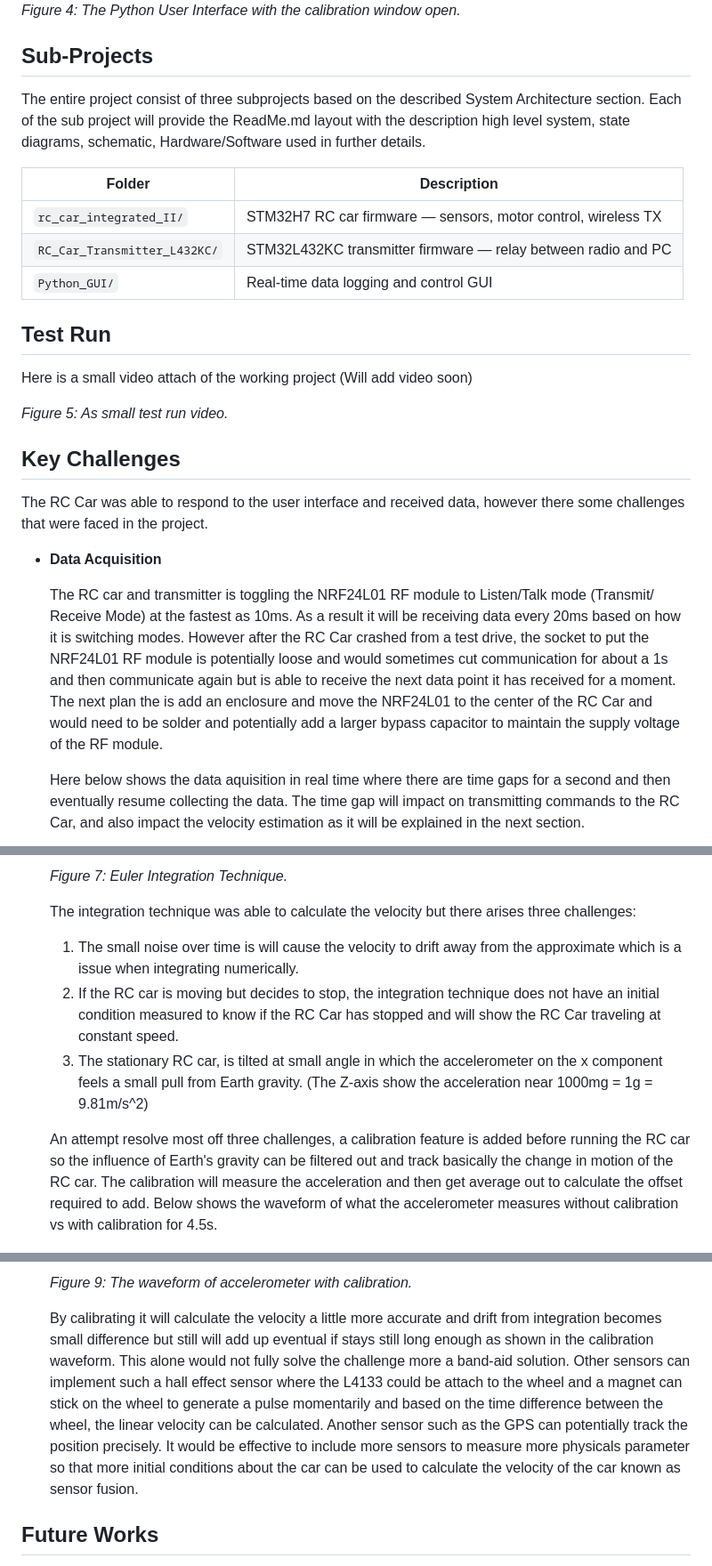
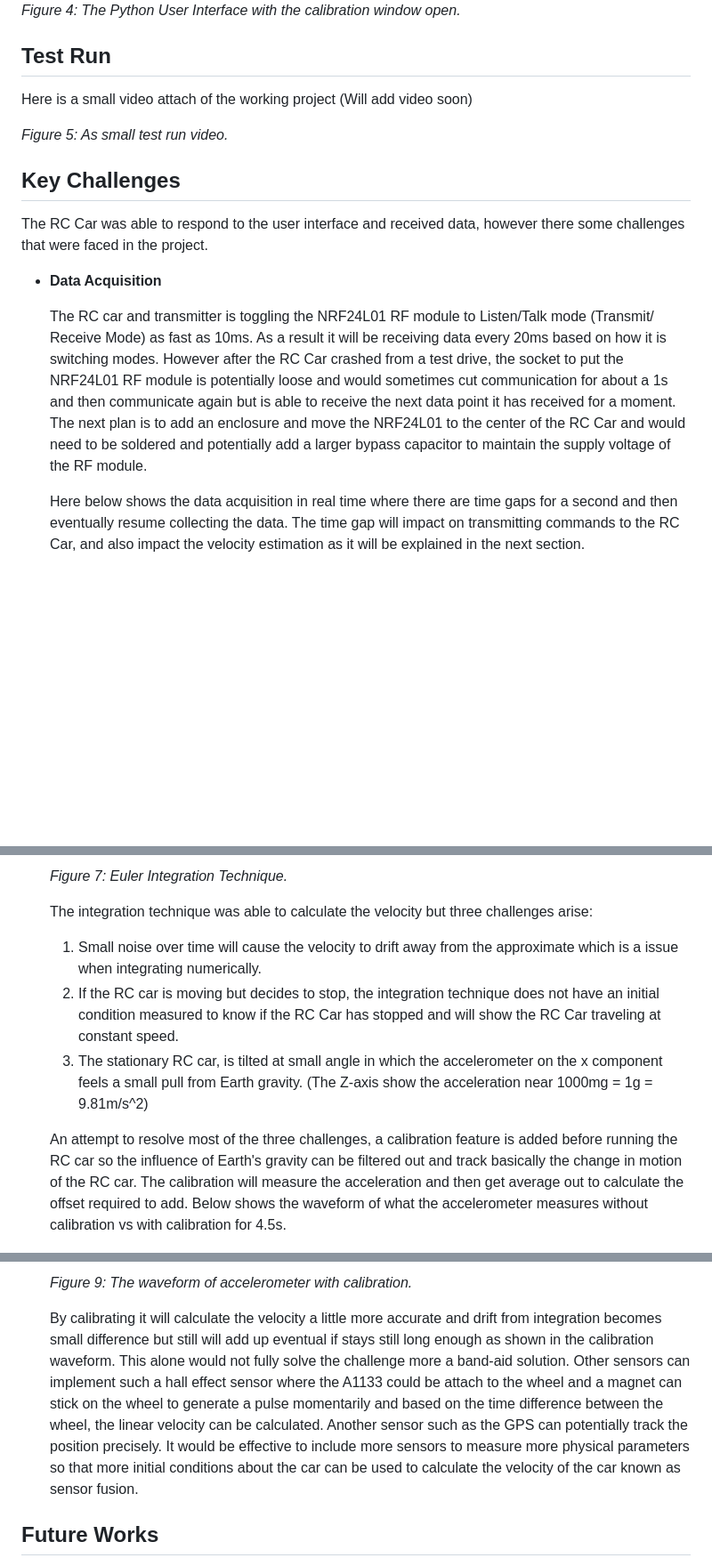
Before and after one commit to eam95/RC_Car_Mark_I, a Markdown page: README.md, 3 parts joined by grey strips. Shown at 89% size. GitHub-like rendering; blank space fills up the shorter version.

```diff
--- a/README.md
+++ b/README.md
@@ -33,18 +42,6 @@ With the transmitter Micro-USB cable hooked to the computer, the user interface
 
 ![RC Car](/docs/images/picturesGeneral/PythonGUI.png)
 *Figure 4: The Python User Interface with the calibration window open.*
-
-
-
-## Sub-Projects
-
-The entire project consist of three subprojects based on the described System Architecture section. Each of the sub project will provide the ReadMe.md layout with the description high level system, state diagrams, schematic, Hardware/Software used in further details.
-
-| Folder | Description |
-|--------|-------------|
-| `rc_car_integrated_II/` | STM32H7 RC car firmware — sensors, motor control, wireless TX |
-| `RC_Car_Transmitter_L432KC/` | STM32L432KC transmitter firmware — relay between radio and PC |
-| `Python_GUI/` | Real-time data logging and control GUI |
 
 
 
@@ -63,17 +60,17 @@ The RC Car was able to respond to the user interface and received data, however
 - **Data Acquisition**
 
     The RC car and transmitter is toggling the NRF24L01 RF module to Listen/Talk
-    mode (Transmit/ Receive Mode) at the fastest as 10ms. As a result it will be
+    mode (Transmit/ Receive Mode) as fast as 10ms. As a result it will be
     receiving data every 20ms based on how it is switching modes. However after
     the RC Car crashed from a test drive, the socket to put the NRF24L01 RF module
     is potentially loose and would sometimes cut communication for about a 1s and
     then communicate again but is able to receive the next data point it has
-    received for a moment. The next plan the is add an enclosure and move the
-    NRF24L01 to the center of the RC Car and would need to be solder and
+    received for a moment. The next plan is to add an enclosure and move the
+    NRF24L01 to the center of the RC Car and would need to be soldered and
     potentially add a larger bypass capacitor to maintain the supply voltage of
     the RF module.
 
-    Here below shows the data aquisition in real time where there are time gaps
+    Here below shows the data acquisition in real time where there are time gaps
     for a second and then eventually resume collecting the data. The time gap will
     impact on transmitting commands to the RC Car, and also impact the velocity
     estimation as it will be explained in the next section.
@@ -95,24 +89,14 @@ The RC Car was able to respond to the user interface and received data, however
 
     *Figure 7: Euler Integration Technique.*
 
-    The integration technique was able to calculate the velocity but there arises
-    three challenges:
+    The integration technique was able to calculate the velocity but
+    three challenges arise:
 
-    1. The small noise over time is will cause the velocity to drift away from
-       the approximate which is a issue when integrating numerically.
-    2. If the RC car is moving but decides to stop, the integration technique
-       does not have an initial condition measured to know if the RC Car has
-       stopped and will show the RC Car traveling at constant speed.
-    3. The stationary RC car, is tilted at small angle in which the accelerometer
-       on the x component feels a small pull from Earth gravity. (The Z-axis show
-       the acceleration near 1000mg = 1g = 9.81m/s^2)
+    1. Small noise over time will cause the velocity to drift away from the approximate which is a issue when integrating numerically.
+    2. If the RC car is moving but decides to stop, the integration technique does not have an initial condition measured to know if the RC Car has stopped and will show the RC Car traveling at constant speed.
+    3. The stationary RC car, is tilted at small angle in which the accelerometer on the x component feels a small pull from Earth gravity. (The Z-axis show the acceleration near 1000mg = 1g = 9.81m/s^2)
 
-    An attempt resolve most off three challenges, a calibration feature is added
-    before running the RC car so the influence of Earth's gravity can be filtered
-    out and track basically the change in motion of the RC car. The calibration
-    will measure the acceleration and then get average out to calculate the offset
-    required to add. Below shows the waveform of what the accelerometer measures
-    without calibration vs with calibration for 4.5s.
+    An attempt to resolve most of the three challenges, a calibration feature is added before running the RC car so the influence of Earth's gravity can be filtered out and track basically the change in motion of the RC car. The calibration will measure the acceleration and then get average out to calculate the offset required to add. Below shows the waveform of what the accelerometer measures without calibration vs with calibration for 4.5s.
 
     ![RC Car](/docs/images/picturesGeneral/NoCalibrationWF.png)
 
@@ -122,16 +106,8 @@ The RC Car was able to respond to the user interface and received data, however
 
     *Figure 9: The waveform of accelerometer with calibration.*
 
-    By calibrating it will calculate the velocity a little more accurate and drift
-    from integration becomes small difference but still will add up eventual if
-    stays still long enough as shown in the calibration waveform. This alone would
-    not fully solve the challenge more a band-aid solution. Other sensors can
-    implement such a hall effect sensor where the L4133 could be attach to the
-    wheel and a magnet can stick on the wheel to generate a pulse momentarily and
-    based on the time difference between the wheel, the linear velocity can be
-    calculated. Another sensor such as the GPS can potentially track the position
-    precisely. It would be effective to include more sensors to measure more
-    physicals parameter so that more initial conditions about the car can be used
-    to calculate the velocity of the car known as sensor fusion.
+    By calibrating it will calculate the velocity a little more accurate and drift from integration becomes small difference but still will add up eventual if stays still long enough as shown in the calibration waveform. This alone would not fully solve the challenge more a band-aid solution. Other sensors can
+    implement such a hall effect sensor where the A1133 could be attach to the wheel and a magnet can stick on the wheel to generate a pulse momentarily and based on the time difference between the wheel, the linear velocity can be calculated. Another sensor such as the GPS can potentially track the position precisely. It would be effective to include more sensors to measure more
+    physical parameters so that more initial conditions about the car can be used to calculate the velocity of the car known as sensor fusion.
 
 ## Future Works
```
Also changed, not shown: other parts of README.md (+23 -17 lines).
